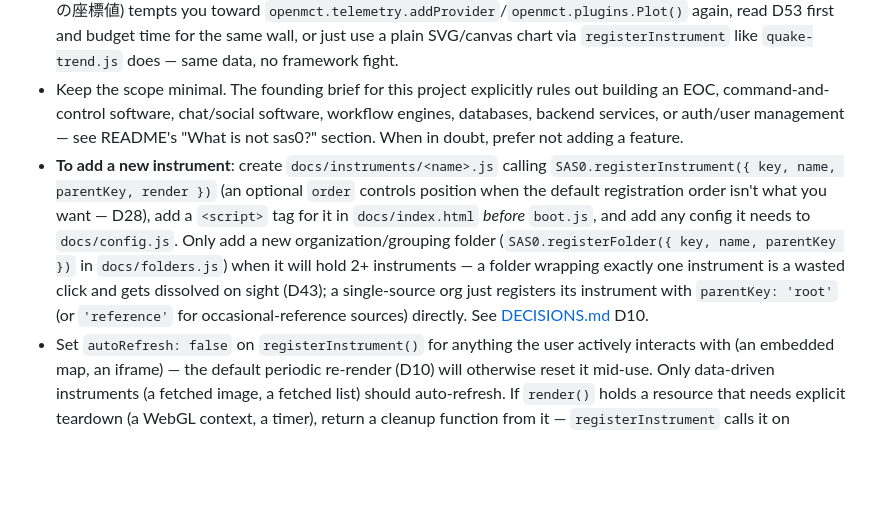
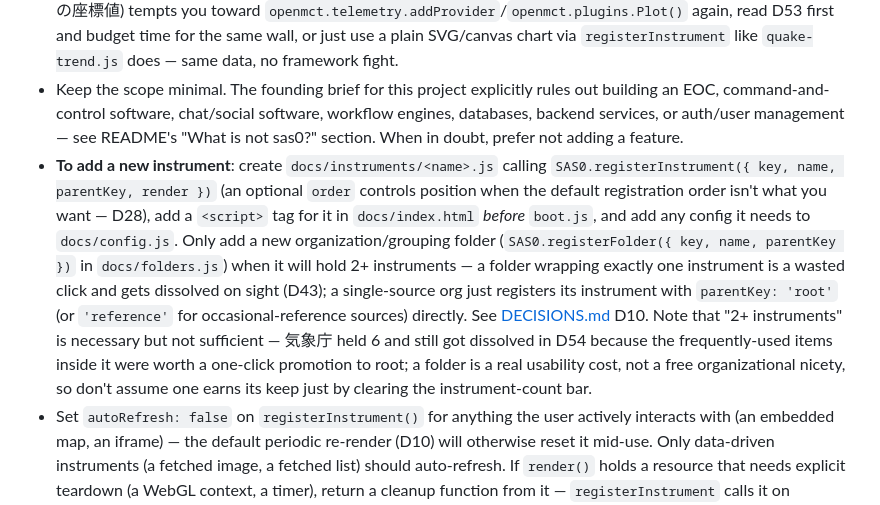
Before and after one commit to dwg7/sas0, a Markdown page: CLAUDE.md, the part around the change. Drawn GitHub-style; blank space fills up the shorter version.

```diff
--- a/CLAUDE.md
+++ b/CLAUDE.md
@@ -19,7 +19,7 @@ sas0 is a project of DWG7 (UN Smart Maps Group), a Domain Working Group of the [
 - **Read [DECISIONS.md](DECISIONS.md) before touching `docs/index.html` or `docs/core.js`.** The Open MCT bootstrap has several non-obvious constraints (CDN version pinning, `SharedWorker` disabling, the standard vs. headless start path) that silently produce a blank page if violated. This isn't hypothetical — the PR that introduced this code shipped broken in exactly these ways.
 - **Open MCT's native Telemetry API / Plot view is unproven in sas0 and was abandoned once already (D53).** Every sas0 object is pre-registered through custom `objects`/`composition` providers rather than Open MCT's own `+Create` flow, and wiring a hand-registered object into the real Plot view hit an apparently-unresolved internal rendering gap — metadata, composition, and `request()` all confirmed correct, but nothing ever drew, and enabling point markers threw a bundle-internal error. If a future telemetry-shaped instrument (アメダス, GEONETの座標値) tempts you toward `openmct.telemetry.addProvider`/`openmct.plugins.Plot()` again, read D53 first and budget time for the same wall, or just use a plain SVG/canvas chart via `registerInstrument` like `quake-trend.js` does — same data, no framework fight.
 - Keep the scope minimal. The founding brief for this project explicitly rules out building an EOC, command-and-control software, chat/social software, workflow engines, databases, backend services, or auth/user management — see README's "What is not sas0?" section. When in doubt, prefer not adding a feature.
-- **To add a new instrument**: create `docs/instruments/<name>.js` calling `SAS0.registerInstrument({ key, name, parentKey, render })` (an optional `order` controls position when the default registration order isn't what you want — D28), add a `<script>` tag for it in `docs/index.html` *before* `boot.js`, and add any config it needs to `docs/config.js`. Only add a new organization/grouping folder (`SAS0.registerFolder({ key, name, parentKey })` in `docs/folders.js`) when it will hold 2+ instruments — a folder wrapping exactly one instrument is a wasted click and gets dissolved on sight (D43); a single-source org just registers its instrument with `parentKey: 'root'` (or `'reference'` for occasional-reference sources) directly. See [DECISIONS.md](DECISIONS.md) D10.
+- **To add a new instrument**: create `docs/instruments/<name>.js` calling `SAS0.registerInstrument({ key, name, parentKey, render })` (an optional `order` controls position when the default registration order isn't what you want — D28), add a `<script>` tag for it in `docs/index.html` *before* `boot.js`, and add any config it needs to `docs/config.js`. Only add a new organization/grouping folder (`SAS0.registerFolder({ key, name, parentKey })` in `docs/folders.js`) when it will hold 2+ instruments — a folder wrapping exactly one instrument is a wasted click and gets dissolved on sight (D43); a single-source org just registers its instrument with `parentKey: 'root'` (or `'reference'` for occasional-reference sources) directly. See [DECISIONS.md](DECISIONS.md) D10. Note that "2+ instruments" is necessary but not sufficient — 気象庁 held 6 and still got dissolved in D54 because the frequently-used items inside it were worth a one-click promotion to root; a folder is a real usability cost, not a free organizational nicety, so don't assume one earns its keep just by clearing the instrument-count bar.
 - Set `autoRefresh: false` on `registerInstrument()` for anything the user actively interacts with (an embedded map, an iframe) — the default periodic re-render (D10) will otherwise reset it mid-use. Only data-driven instruments (a fetched image, a fetched list) should auto-refresh. If `render()` holds a resource that needs explicit teardown (a WebGL context, a timer), return a cleanup function from it — `registerInstrument` calls it on `destroy()` (added for 状況図's MapLibre instance, D27).
 - **Data that can be drawn on a map goes on 状況図 (`docs/instruments/hkd-map.js`, named 地図 until D48), not its own tree instrument — but only if it's genuinely live/overlay-shaped data, not reference material.** The tree/folder structure (D10) is for what can't or shouldn't be overlaid — warning lists, quake logs, volcano tables, and (per D46) reference documents like municipal hazard maps, even when a given one happens to be an interactive web map itself. D46 surveyed all 179 municipalities' hazard-map pages and found most aren't good overlay candidates anyway (inconsistent formats, static reference content) — don't take "it's a map" as a reason to pull something onto 状況図; ask whether it's live status first. Point layers (quake epicenters, volcano locations, D47; 電子基準点/GEONET locations, D53) are fair game when they reuse data another instrument already fetches (or a source with the same open/CORS character as the rest of the map) — no new source needed. See [DECISIONS.md](DECISIONS.md) D13, D26, D46, D47, D53.
 - Any new instrument source URL (image, iframe, etc.) needs a corresponding `allowedHosts` entry in `docs/config.js` and must go through `SAS0.getSafeUrl()` — don't assign to `.src` directly. See [DECISIONS.md](DECISIONS.md) D7.
```
Also changed, not shown: HANDOVER.md (+1 -1 lines), README.md (+1 -1 lines).
